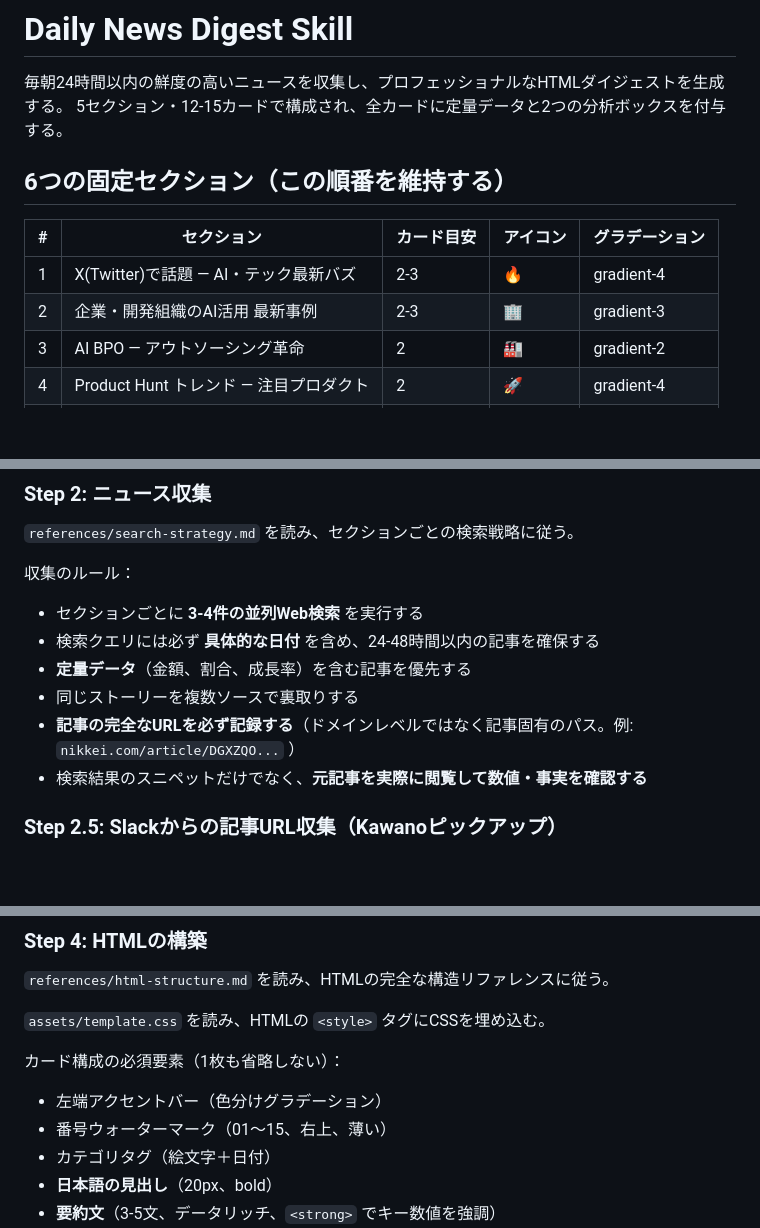
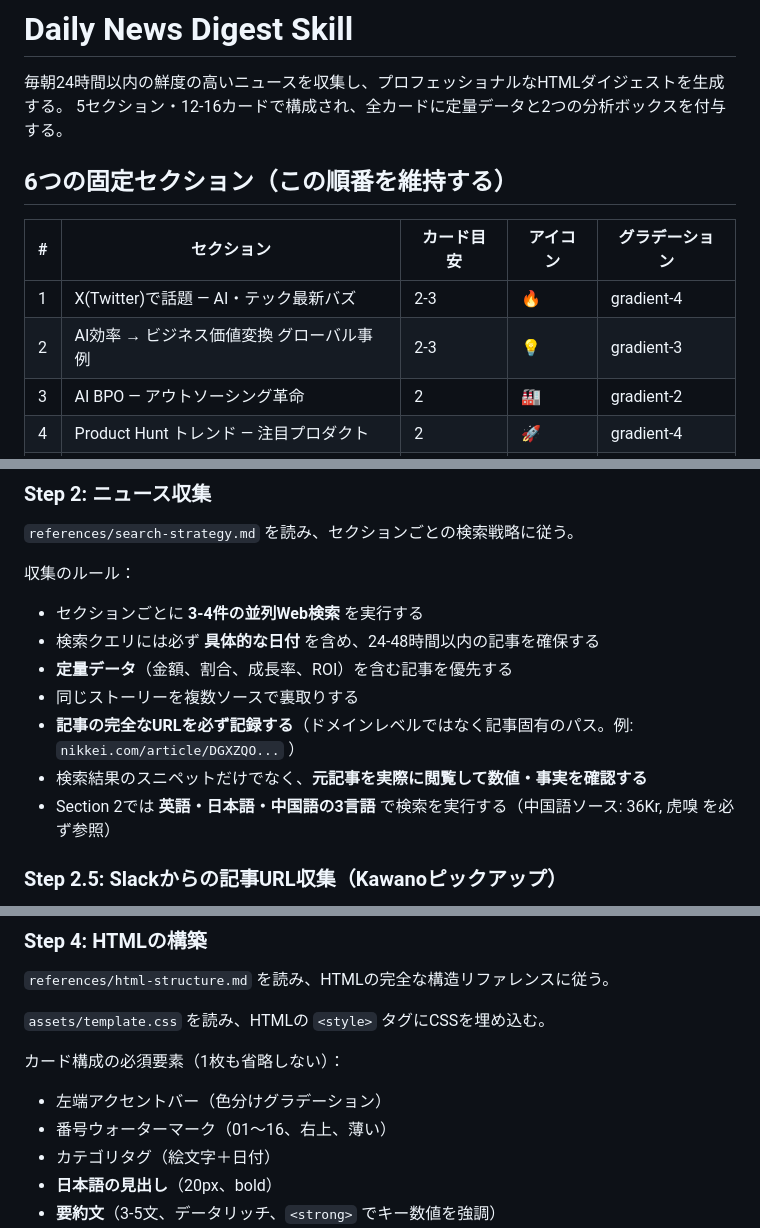
Before and after one commit to tomox1001/daily-news-digest, a Markdown page: SKILL.md, 3 parts joined by grey strips. Rendered like a GitHub page; blank space fills up the shorter version.

```diff
--- a/SKILL.md
+++ b/SKILL.md
@@ -13,14 +13,14 @@ description: >
 # Daily News Digest Skill
 
 毎朝24時間以内の鮮度の高いニュースを収集し、プロフェッショナルなHTMLダイジェストを生成する。
-5セクション・12-15カードで構成され、全カードに定量データと2つの分析ボックスを付与する。
+5セクション・12-16カードで構成され、全カードに定量データと2つの分析ボックスを付与する。
 
 ## 6つの固定セクション（この順番を維持する）
 
 | # | セクション | カード目安 | アイコン | グラデーション |
 |---|-----------|----------|---------|-------------|
 | 1 | X(Twitter)で話題 — AI・テック最新バズ | 2-3 | 🔥 | gradient-4 |
-| 2 | 企業・開発組織のAI活用 最新事例 | 2-3 | 🏢 | gradient-3 |
+| 2 | AI効率 → ビジネス価値変換 グローバル事例 | 2-3 | 💡 | gradient-3 |
 | 3 | AI BPO — アウトソーシング革命 | 2 | 🏭 | gradient-2 |
 | 4 | Product Hunt トレンド — 注目プロダクト | 2 | 🚀 | gradient-4 |
 | 5 | AI・テクノロジー 最新ニュース | 3-5 | 🤖 | gradient-1 |
@@ -46,10 +46,11 @@ date "+%Y年%m月%d日（%a）"
 収集のルール：
 - セクションごとに **3-4件の並列Web検索** を実行する
 - 検索クエリには必ず **具体的な日付** を含め、24-48時間以内の記事を確保する
-- **定量データ**（金額、割合、成長率）を含む記事を優先する
+- **定量データ**（金額、割合、成長率、ROI）を含む記事を優先する
 - 同じストーリーを複数ソースで裏取りする
 - **記事の完全なURLを必ず記録する**（ドメインレベルではなく記事固有のパス。例: `nikkei.com/article/DGXZQO...` ）
 - 検索結果のスニペットだけでなく、**元記事を実際に閲覧して数値・事実を確認する**
+- Section 2では **英語・日本語・中国語の3言語** で検索を実行する（中国語ソース: 36Kr, 虎嗅 を必ず参照）
 
 ### Step 2.5: Slackからの記事URL収集（Kawanoピックアップ）
 
@@ -111,7 +112,7 @@ date "+%Y年%m月%d日（%a）"
 
 カード構成の必須要素（1枚も省略しない）：
 - 左端アクセントバー（色分けグラデーション）
-- 番号ウォーターマーク（01〜15、右上、薄い）
+- 番号ウォーターマーク（01〜16、右上、薄い）
 - カテゴリタグ（絵文字＋日付）
 - **日本語の見出し**（20px、bold）
 - **要約文**（3-5文、データリッチ、`<strong>` でキー数値を強調）
```
Also changed, not shown: references/html-structure.md (+3 -3 lines), references/search-strategy.md (+31 -13 lines).
